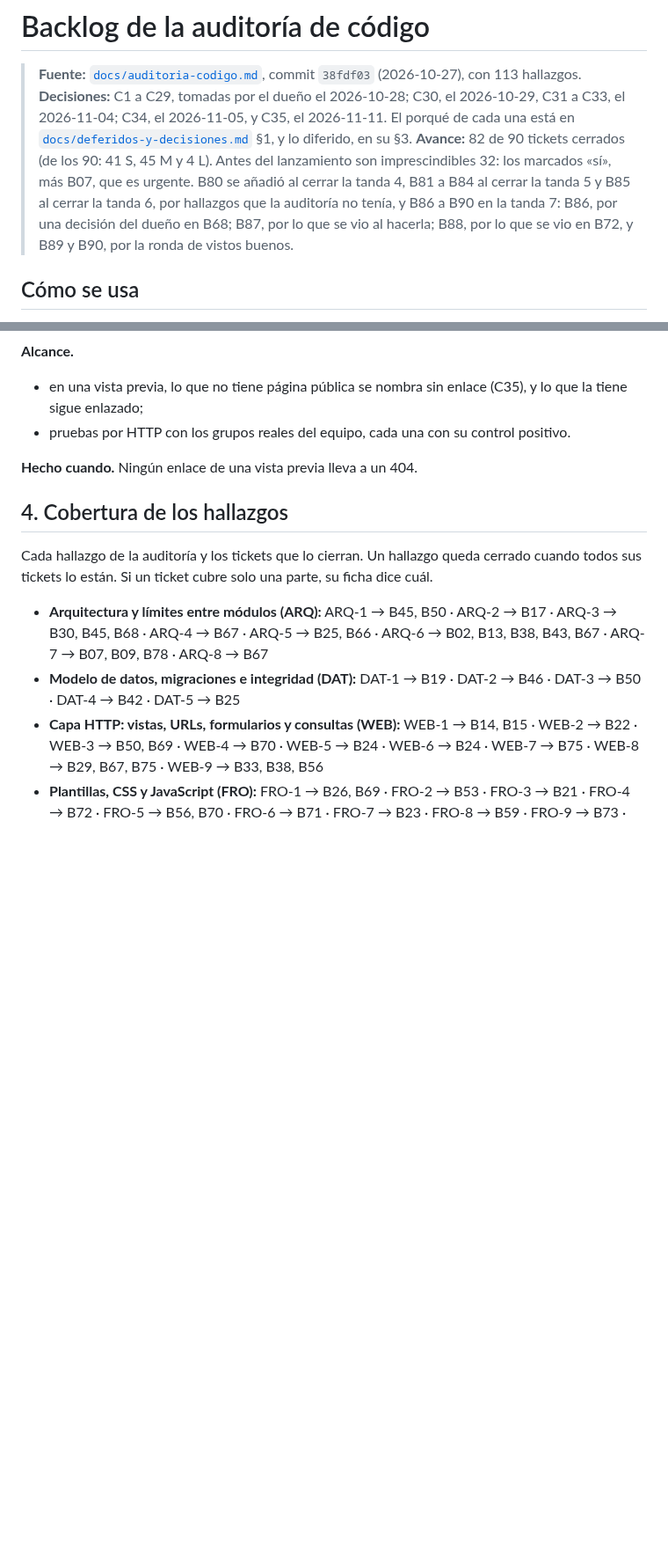
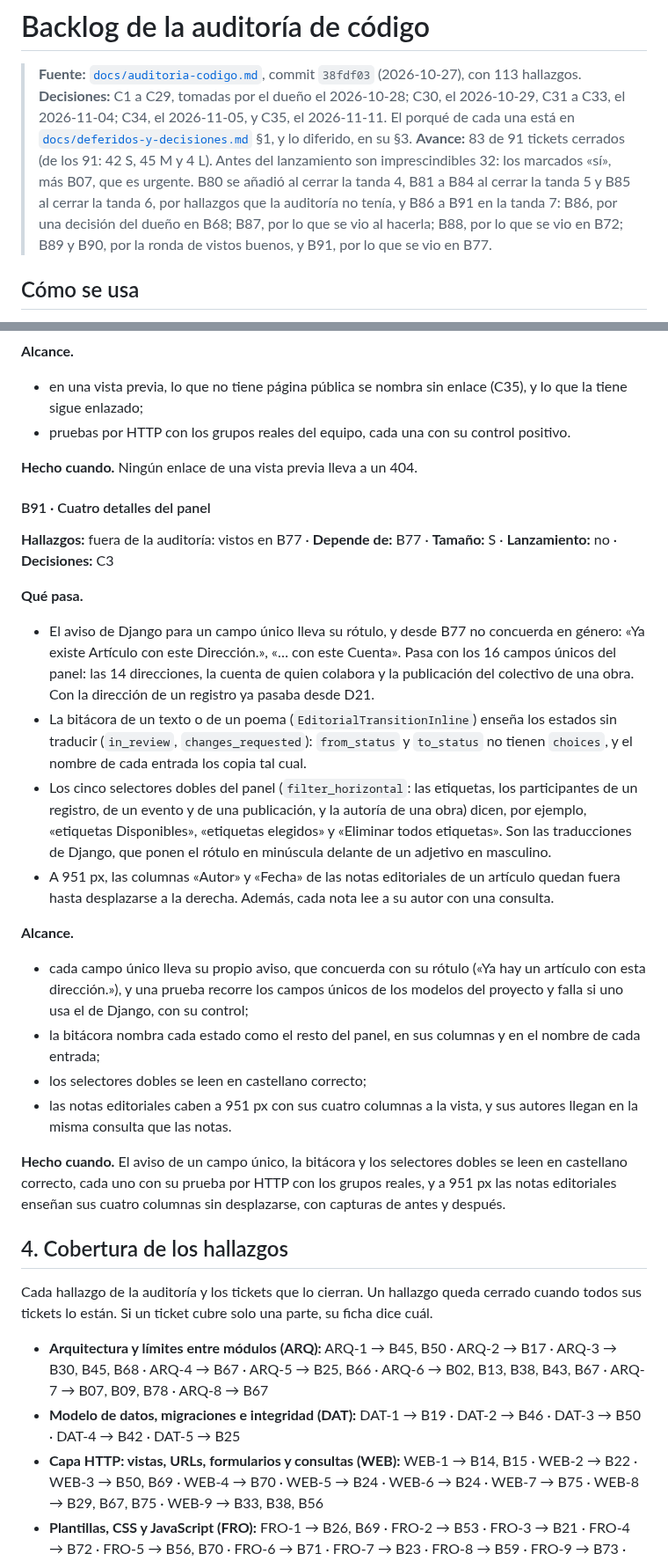
Before and after one commit to FabianMalferMix/revista-rdv, a Markdown page: docs/backlog-codigo.md, 2 parts joined by grey strips. Shown at 88% size. Drawn GitHub-style; blank space fills up the shorter version.

Commit message:
nombres-claros-y-rotulos-en-castellano: B77, hecho en el backlog (#277)
Entra B91, «Cuatro detalles del panel», con lo que se vio en B77: el
aviso de un campo único que no concuerda en género, los estados de la
bitácora sin traducir, los selectores dobles y las notas editoriales que
no caben a 951 px.

Co-Authored-By: Claude Opus 5.5 <noreply@anthropic.com>

```diff
--- a/docs/backlog-codigo.md
+++ b/docs/backlog-codigo.md
@@ -2,7 +2,7 @@
 
 > **Fuente:** [`docs/auditoria-codigo.md`](auditoria-codigo.md), commit `38fdf03` (2026-10-27), con 113 hallazgos.
 > **Decisiones:** C1 a C29, tomadas por el dueño el 2026-10-28; C30, el 2026-10-29, C31 a C33, el 2026-11-04; C34, el 2026-11-05, y C35, el 2026-11-11. El porqué de cada una está en [`docs/deferidos-y-decisiones.md`](deferidos-y-decisiones.md) §1, y lo diferido, en su §3.
-> **Avance:** 82 de 90 tickets cerrados (de los 90: 41 S, 45 M y 4 L). Antes del lanzamiento son imprescindibles 32: los marcados «sí», más B07, que es urgente. B80 se añadió al cerrar la tanda 4, B81 a B84 al cerrar la tanda 5 y B85 al cerrar la tanda 6, por hallazgos que la auditoría no tenía, y B86 a B90 en la tanda 7: B86, por una decisión del dueño en B68; B87, por lo que se vio al hacerla; B88, por lo que se vio en B72, y B89 y B90, por la ronda de vistos buenos.
+> **Avance:** 83 de 91 tickets cerrados (de los 91: 42 S, 45 M y 4 L). Antes del lanzamiento son imprescindibles 32: los marcados «sí», más B07, que es urgente. B80 se añadió al cerrar la tanda 4, B81 a B84 al cerrar la tanda 5 y B85 al cerrar la tanda 6, por hallazgos que la auditoría no tenía, y B86 a B91 en la tanda 7: B86, por una decisión del dueño en B68; B87, por lo que se vio al hacerla; B88, por lo que se vio en B72; B89 y B90, por la ronda de vistos buenos, y B91, por lo que se vio en B77.
 
 ## Cómo se usa
 
@@ -1568,6 +1569,26 @@ Cada PR baja la línea base de B03.
 - pruebas por HTTP con los grupos reales del equipo, cada una con su control positivo.
 
 **Hecho cuando.** Ningún enlace de una vista previa lleva a un 404.
+
+#### B91 · Cuatro detalles del panel
+
+**Hallazgos:** fuera de la auditoría: vistos en B77 · **Depende de:** B77 · **Tamaño:** S · **Lanzamiento:** no · **Decisiones:** C3
+
+**Qué pasa.**
+
+- El aviso de Django para un campo único lleva su rótulo, y desde B77 no concuerda en género: «Ya existe Artículo con este Dirección.», «… con este Cuenta». Pasa con los 16 campos únicos del panel: las 14 direcciones, la cuenta de quien colabora y la publicación del colectivo de una obra. Con la dirección de un registro ya pasaba desde D21.
+- La bitácora de un texto o de un poema (`EditorialTransitionInline`) enseña los estados sin traducir (`in_review`, `changes_requested`): `from_status` y `to_status` no tienen `choices`, y el nombre de cada entrada los copia tal cual.
+- Los cinco selectores dobles del panel (`filter_horizontal`: las etiquetas, los participantes de un registro, de un evento y de una publicación, y la autoría de una obra) dicen, por ejemplo, «etiquetas Disponibles», «etiquetas elegidos» y «Eliminar todos etiquetas». Son las traducciones de Django, que ponen el rótulo en minúscula delante de un adjetivo en masculino.
+- A 951 px, las columnas «Autor» y «Fecha» de las notas editoriales de un artículo quedan fuera hasta desplazarse a la derecha. Además, cada nota lee a su autor con una consulta.
+
+**Alcance.**
+
+- cada campo único lleva su propio aviso, que concuerda con su rótulo («Ya hay un artículo con esta dirección.»), y una prueba recorre los campos únicos de los modelos del proyecto y falla si uno usa el de Django, con su control;
+- la bitácora nombra cada estado como el resto del panel, en sus columnas y en el nombre de cada entrada;
+- los selectores dobles se leen en castellano correcto;
+- las notas editoriales caben a 951 px con sus cuatro columnas a la vista, y sus autores llegan en la misma consulta que las notas.
+
+**Hecho cuando.** El aviso de un campo único, la bitácora y los selectores dobles se leen en castellano correcto, cada uno con su prueba por HTTP con los grupos reales, y a 951 px las notas editoriales enseñan sus cuatro columnas sin desplazarse, con capturas de antes y después.
 
 ## 4. Cobertura de los hallazgos
 
```
Also changed, not shown: other parts of docs/backlog-codigo.md (+3 -2 lines).
